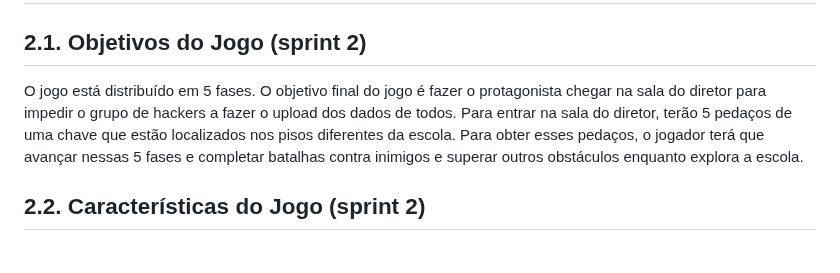
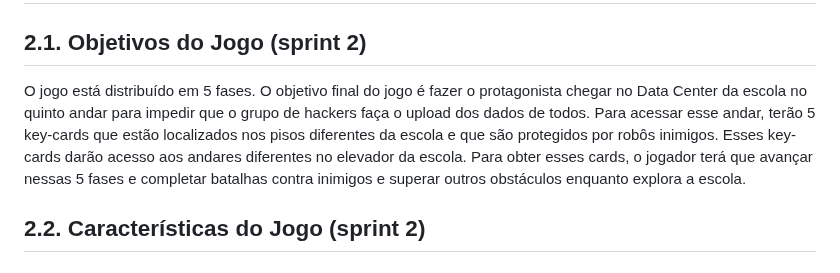
Before and after one commit to luizgustaoliv/data_quest, a Markdown page: documents/gdd.md, the part around the change. GitHub-like rendering.

```diff
--- a/documents/gdd.md
+++ b/documents/gdd.md
@@ -85,7 +85,7 @@ De acordo com o nosso parceiro, nosso público abrange alunos (de 9-17 anos) e p
 
 ## 2.1. Objetivos do Jogo (sprint 2)
 
-O jogo está distribuído em 5 fases. O objetivo final do jogo é fazer o protagonista chegar na sala do diretor para impedir o grupo de hackers a fazer o upload dos dados de todos. Para entrar na sala do diretor, terão 5 pedaços de uma chave que estão localizados nos pisos diferentes da escola. Para obter esses pedaços, o jogador terá que avançar nessas 5 fases e completar batalhas contra inimigos e superar outros obstáculos enquanto explora a escola.
+O jogo está distribuído em 5 fases. O objetivo final do jogo é fazer o protagonista chegar no Data Center da escola no quinto andar para impedir que o grupo de hackers faça o upload dos dados de todos. Para acessar esse andar, terão 5 key-cards que estão localizados nos pisos diferentes da escola e que são protegidos por robôs inimigos. Esses key-cards darão acesso aos andares diferentes no elevador da escola. Para obter esses cards, o jogador terá que avançar nessas 5 fases e completar batalhas contra inimigos e superar outros obstáculos enquanto explora a escola.
 
 ## 2.2. Características do Jogo (sprint 2)
 
```
